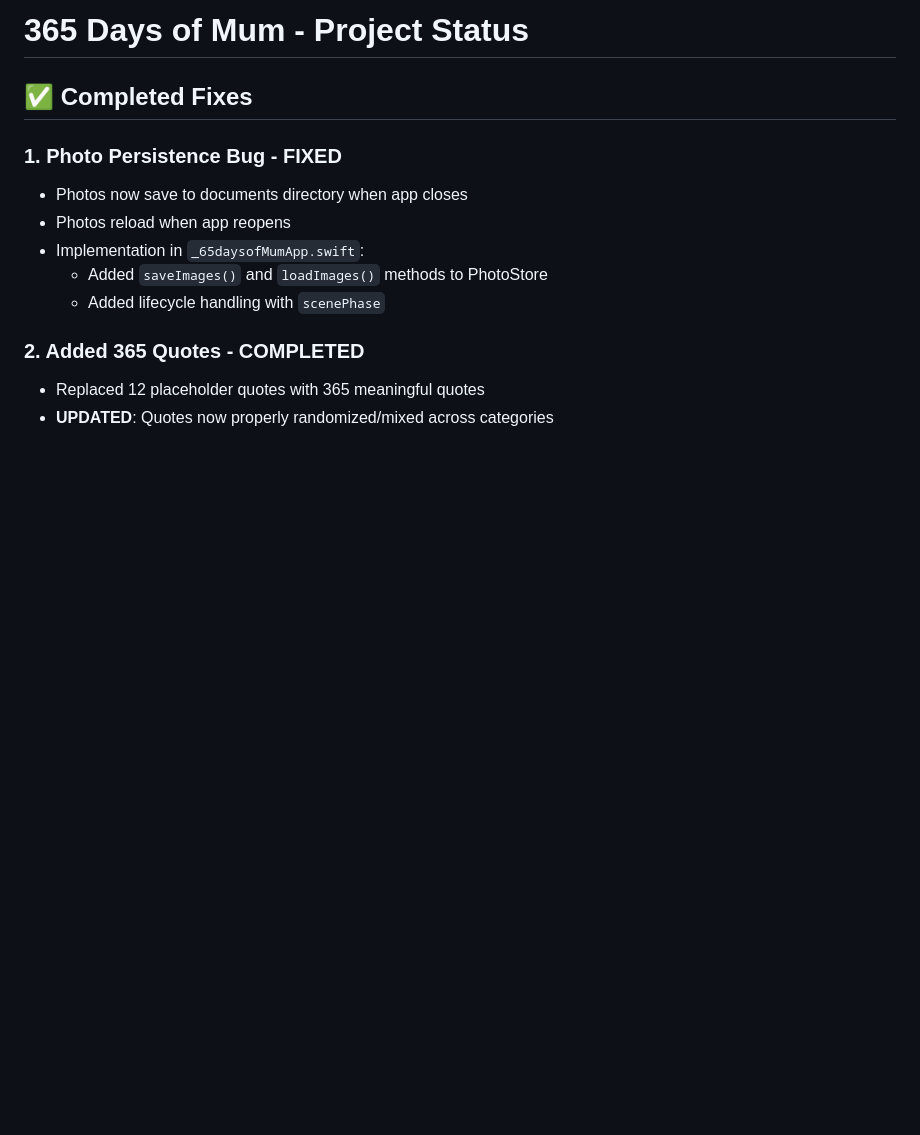
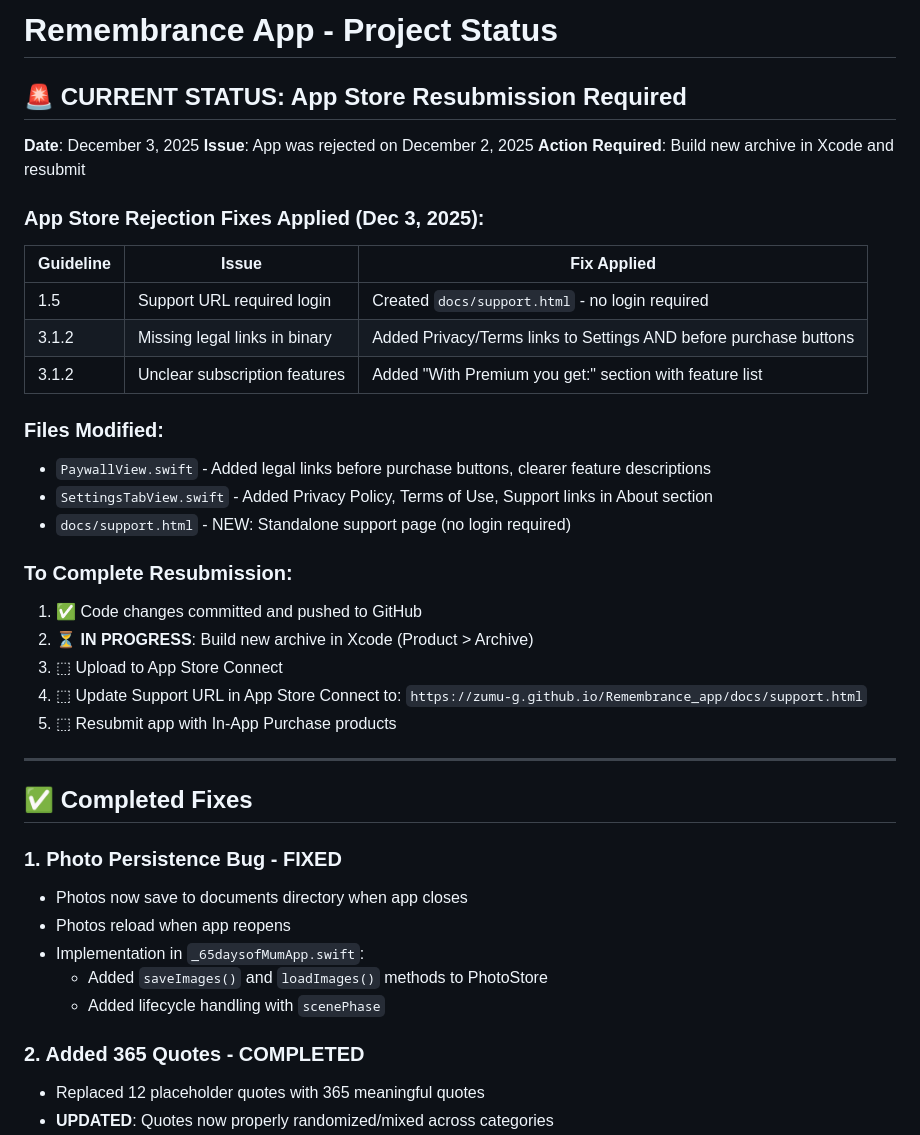
Before and after one commit to zumu-g/Remembrance_app, a Markdown page: CLAUDE.md, the part around the change. GitHub-like rendering; blank space fills up the shorter version.

```diff
--- a/CLAUDE.md
+++ b/CLAUDE.md
@@ -1,4 +1,32 @@
-# 365 Days of Mum - Project Status
+# Remembrance App - Project Status
+
+## 🚨 CURRENT STATUS: App Store Resubmission Required
+
+**Date**: December 3, 2025
+**Issue**: App was rejected on December 2, 2025
+**Action Required**: Build new archive in Xcode and resubmit
+
+### App Store Rejection Fixes Applied (Dec 3, 2025):
+
+| Guideline | Issue | Fix Applied |
+|-----------|-------|-------------|
+| 1.5 | Support URL required login | Created `docs/support.html` - no login required |
+| 3.1.2 | Missing legal links in binary | Added Privacy/Terms links to Settings AND before purchase buttons |
+| 3.1.2 | Unclear subscription features | Added "With Premium you get:" section with feature list |
+
+### Files Modified:
+- `PaywallView.swift` - Added legal links before purchase buttons, clearer feature descriptions
+- `SettingsTabView.swift` - Added Privacy Policy, Terms of Use, Support links in About section
+- `docs/support.html` - NEW: Standalone support page (no login required)
+
+### To Complete Resubmission:
+1. ✅ Code changes committed and pushed to GitHub
+2. ⏳ **IN PROGRESS**: Build new archive in Xcode (Product > Archive)
+3. ⬚ Upload to App Store Connect
+4. ⬚ Update Support URL in App Store Connect to: `https://zumu-g.github.io/Remembrance_app/docs/support.html`
+5. ⬚ Resubmit app with In-App Purchase products
+
+---
 
 ## ✅ Completed Fixes
 
```
Also changed, not shown: RESUME_PROMPT.md (added, +47 -0 lines).
